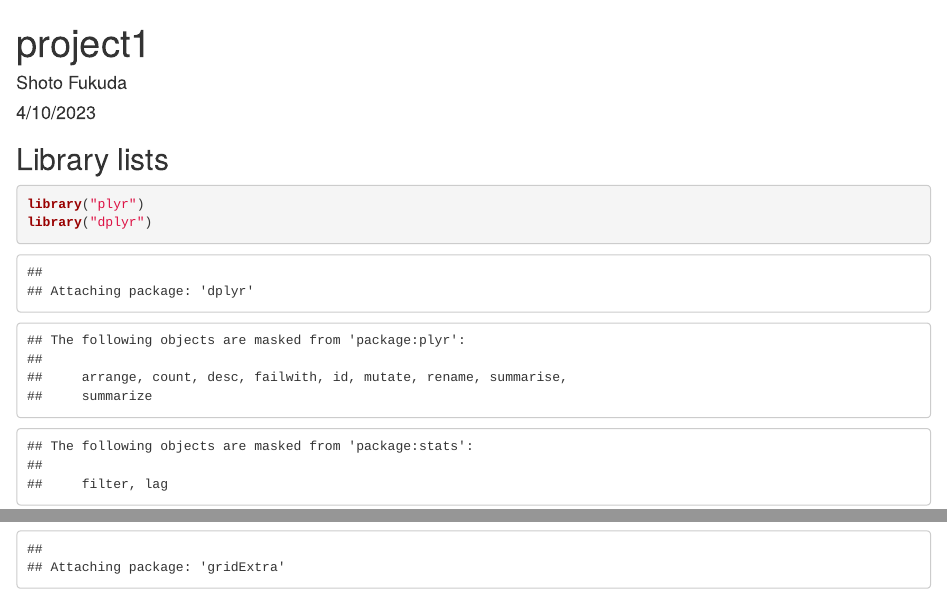
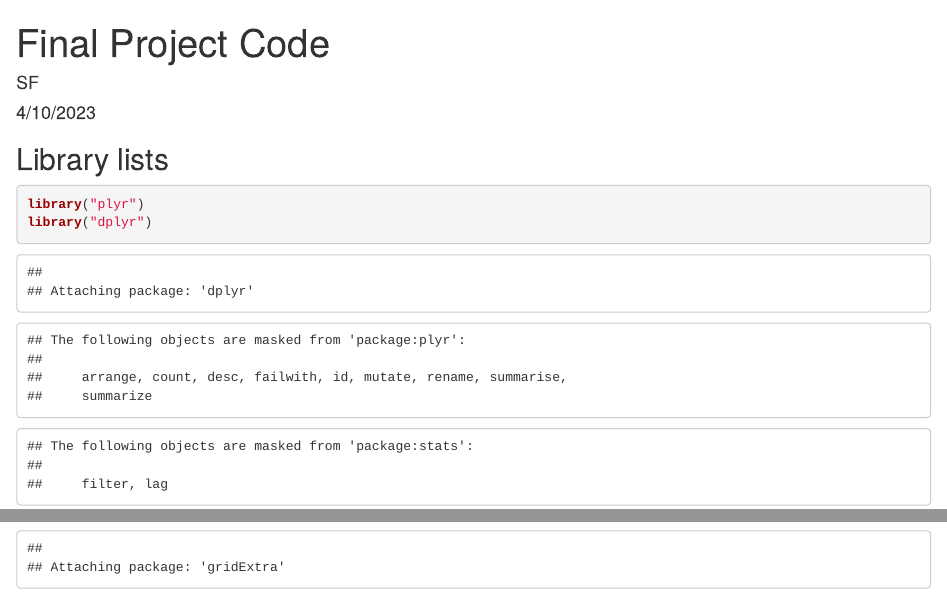
Before and after one commit to syoto09/Travel-Rating-Analysis-with-Clusters, an R Markdown document (R_code/Analysis.Rmd): the page in a window 1100 px wide, from its top, and a second part further down, joined at a grey line. Rendered offline with R 4.5, knitr and Pandoc, with nearby package versions; some code elsewhere in the file could not run offline.

Commit message:
Update Analysis.Rmd

```diff
--- a/R_code/Analysis.Rmd
+++ b/R_code/Analysis.Rmd
@@ -1,6 +1,6 @@
 ---
-title: "project1"
-author: "Shoto Fukuda"
+title: "Final Project Code"
+author: "SF"
 date: "4/10/2023"
 output: html_document
 ---
```
Also changed, not shown: R_code/Analysis.Rmd (4 more changed lines).
